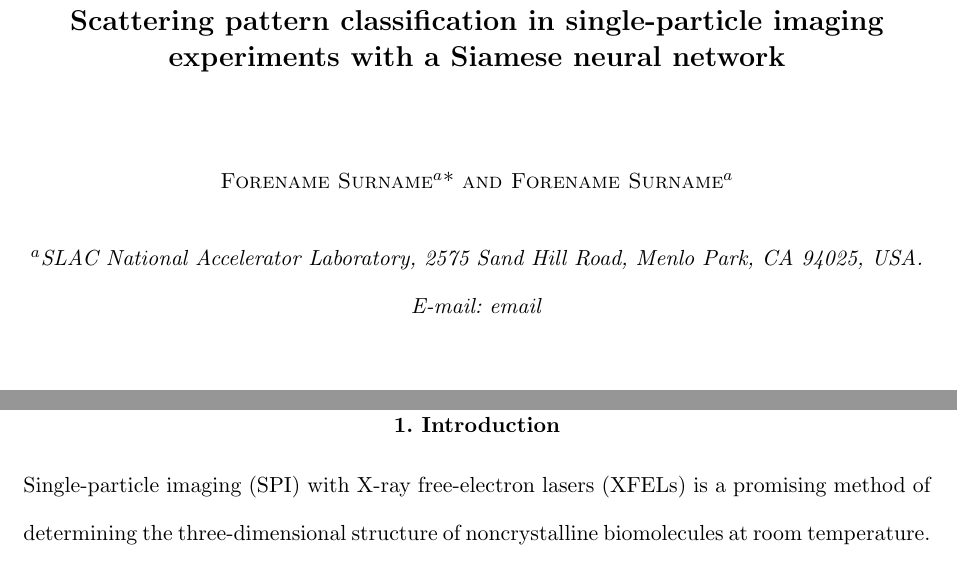
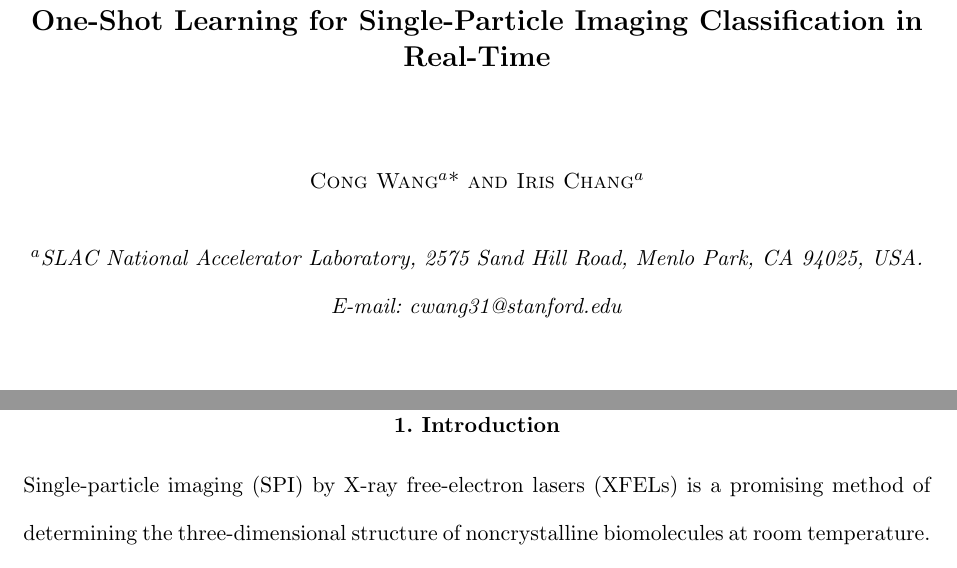
Before and after one commit to carbonscott/paper_SPI_classifier, a LaTeX document (main.tex, which reads sections/introduction.tex): two parts of pages 1 and 3 of 12, joined at a grey line, cut at the place of the change. Compiled offline with pdfLaTeX; a LaTeX package or settings file that is missing is left out.

Commit message:
Merge changes from Iris.

```diff
--- a/main.tex
+++ b/main.tex
@@ -33,9 +33,10 @@
     % Metadata
     %FIXME (iris) suggested title
     %\title{Automating Diffraction Pattern Classification in Single-Particle Imaging Experiments with a Siamese Neural Network}
-    \title{Scattering pattern classification in single-particle imaging experiments with a Siamese neural network}
-    \cauthor[a]{Forename}{Surname}{email}{address}
-    \author[a]{Forename}{Surname}
+    %\title{Scattering pattern classification in single-particle imaging experiments with a Siamese neural network}
+    \title{One-Shot Learning for Single-Particle Imaging Classification in Real-Time}
+    \cauthor[a]{Cong}{Wang}{cwang31@stanford.edu}{address}
+    \author[a]{Iris}{Chang}
     \aff[a]{SLAC National Accelerator Laboratory, 2575 Sand Hill Road, Menlo Park, CA 94025, USA}
 
     \maketitle
--- a/sections/introduction.tex
+++ b/sections/introduction.tex
@@ -7,7 +7,7 @@
 %   - One or two sentences to show why it's important.
 % - SPI scattering patterns are like what, and classification is the problem.
 
-Single-particle imaging (SPI) with X-ray free-electron lasers (XFELs) is a
+Single-particle imaging (SPI) by X-ray free-electron lasers (XFELs) is a
 promising method of determining the three-dimensional structure of
 noncrystalline biomolecules at room temperature.   In SPI experiments,
 femtosecond coherent X-ray beams strike biomolecules sprayed into the beam path,
```
Also changed, not shown: sections/background.tex (+1 -1 lines), sections/model.tex (+2 -2 lines), sections/introduction.tex (2 more changed lines).
